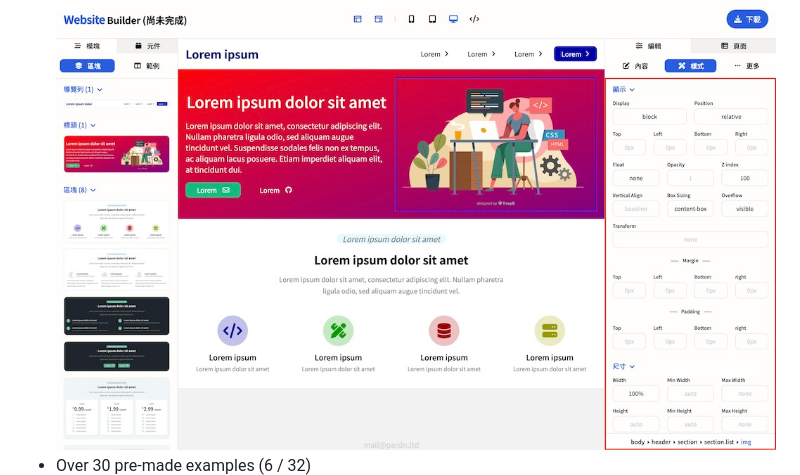
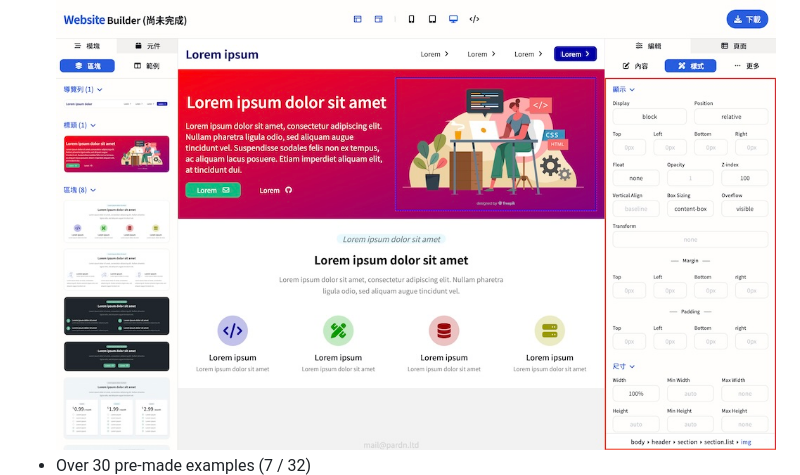
Before and after one commit to pardnchiu/website-builder, a Markdown page: README.md, the part around the change printed below. GitHub-like rendering.

```diff
--- a/README.md
+++ b/README.md
@@ -12,7 +12,7 @@
 - Easy to edit content text and css style.
     ![](./image/md/1.jpg)
     ![](./image/md/2.jpg)
-- Over 30 pre-made examples (6 / 32)
+- Over 30 pre-made examples (7 / 32)
     ![](./image/md/3.jpg)
 
 ## Develop
```
Also changed, not shown: other parts of README.md (+2 -1 lines), image/007-header.png (added), image/preview/template/007.jpg (added), 5 other files.
